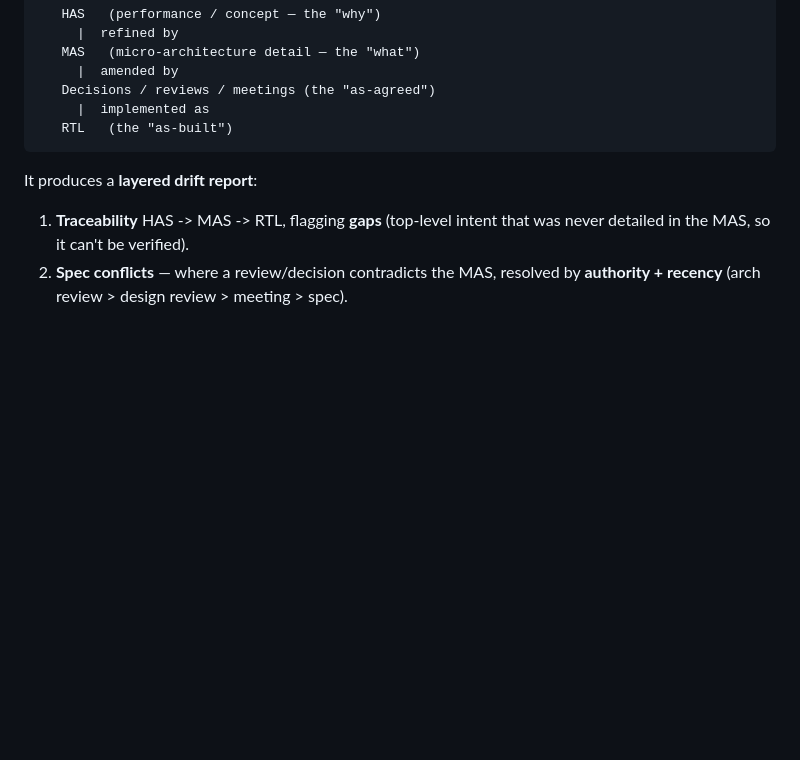
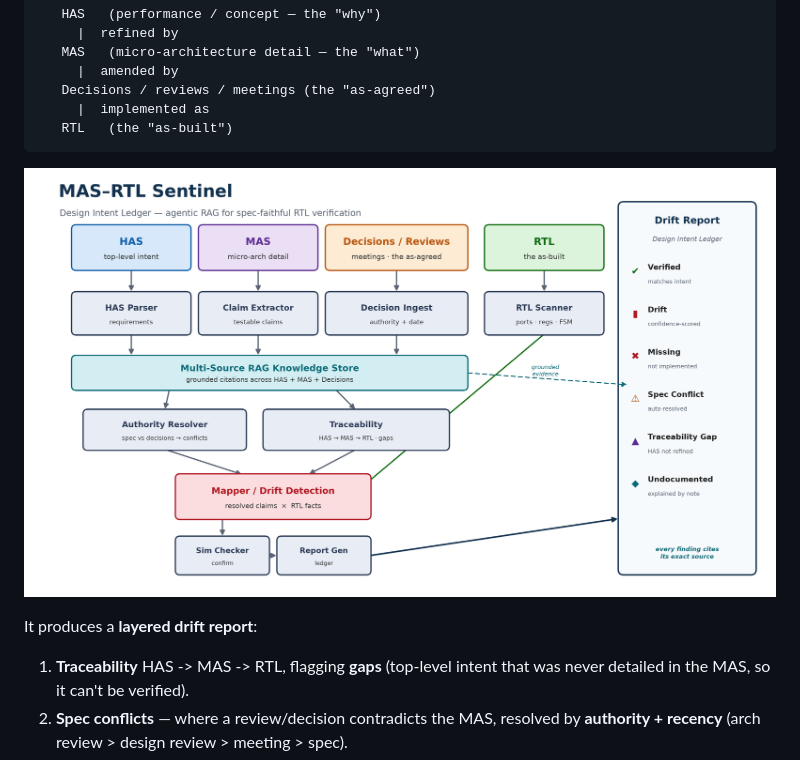
Before and after one commit to mayureshpiske19/spec-rtl-sentinel, a Markdown page: README.md, the part around the change. GitHub-like rendering; pictures changed too: docs/architecture.png (added); blank space fills up the shorter version.

````diff
--- a/README.md
+++ b/README.md
@@ -31,6 +31,8 @@ grounds RTL against all of them at once:
      |  implemented as
    RTL   (the "as-built")
 ```
+
+![MAS-RTL Sentinel architecture](docs/architecture.png)
 
 It produces a **layered drift report**:
 
````
Also changed, not shown: presentation/video_narration.md (added, +80 -0 lines), 5 other files.
